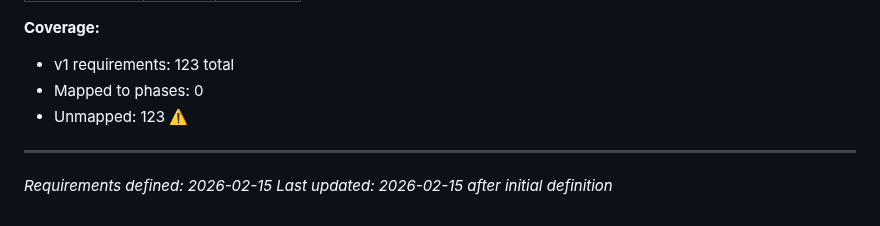
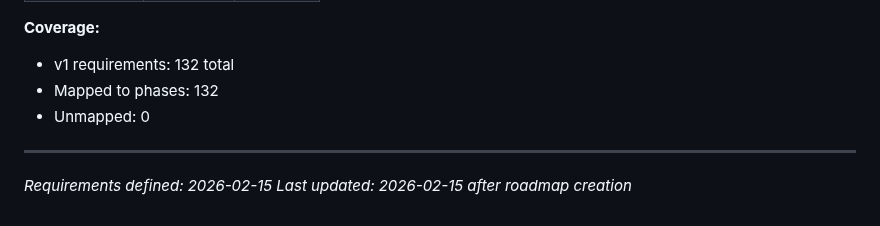
Before and after one commit to festapp-platform/festapp-rideshare, a Markdown page: .planning/REQUIREMENTS.md, the part around one of its changes. Rendered like a GitHub page.

Commit message:
docs: create roadmap (10 phases)

```diff
--- a/.planning/REQUIREMENTS.md
+++ b/.planning/REQUIREMENTS.md
@@ -366,9 +361,9 @@ Which phases cover which requirements. Updated during roadmap creation.
 
 **Coverage:**
-- v1 requirements: 123 total
-- Mapped to phases: 0
-- Unmapped: 123 ⚠️
+- v1 requirements: 132 total
+- Mapped to phases: 132
+- Unmapped: 0
 
 ---
 *Requirements defined: 2026-02-15*
-*Last updated: 2026-02-15 after initial definition*
+*Last updated: 2026-02-15 after roadmap creation*
```
Also changed, not shown: other parts of .planning/REQUIREMENTS.md (+158 -163 lines), .planning/ROADMAP.md (added, +240 -0 lines), .planning/STATE.md (added, +61 -0 lines).
